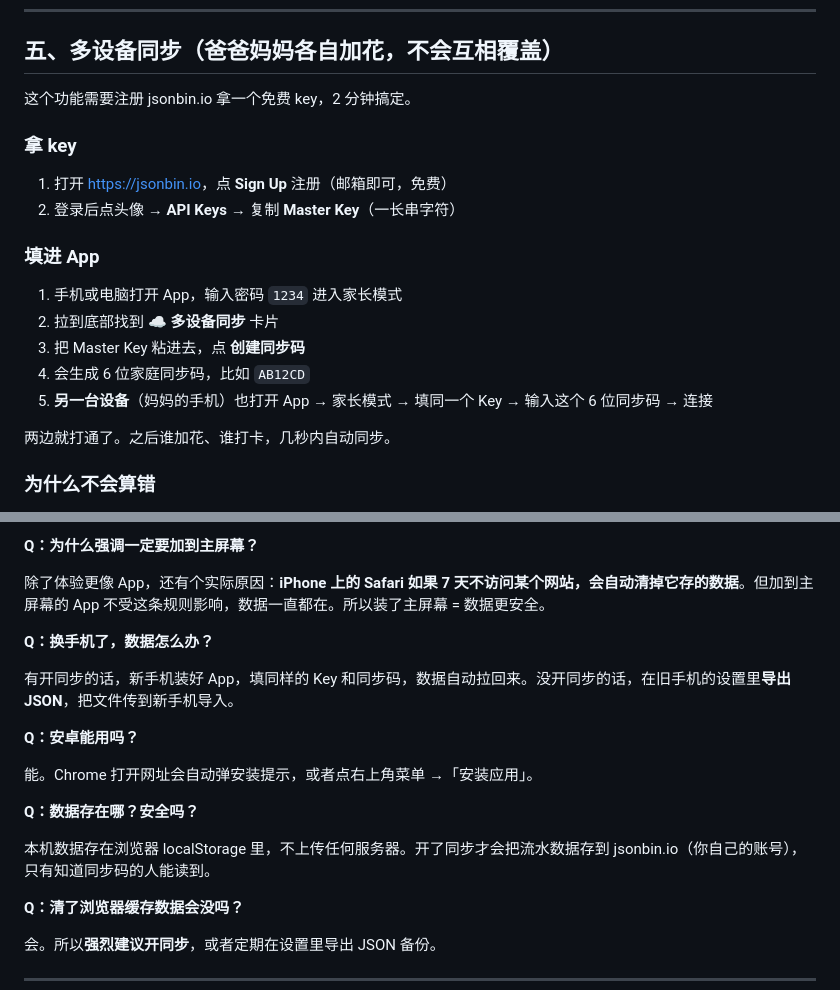
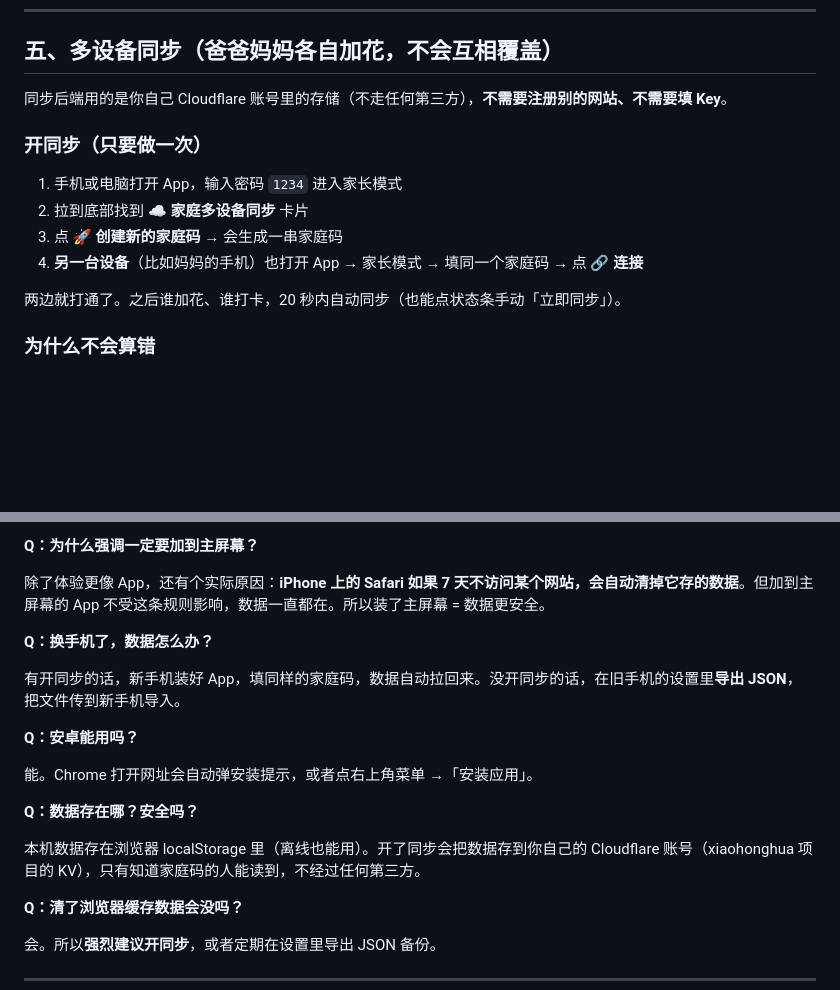
Before and after one commit to jasonzeong/xiaohonghua, a Markdown page: 使用说明.md, 2 parts joined by grey strips. GitHub-like rendering; blank space fills up the shorter version.

Commit message:
sync: update 使用说明.md

```diff
--- a/使用说明.md
+++ b/使用说明.md
@@ -73,22 +73,16 @@
 
 ## 五、多设备同步（爸爸妈妈各自加花，不会互相覆盖）
 
-这个功能需要注册 jsonbin.io 拿一个免费 key，2 分钟搞定。
+同步后端用的是你自己 Cloudflare 账号里的存储（不走任何第三方），**不需要注册别的网站、不需要填 Key**。
 
-### 拿 key
-
-1. 打开 <https://jsonbin.io>，点 **Sign Up** 注册（邮箱即可，免费）
-2. 登录后点头像 → **API Keys** → 复制 **Master Key**（一长串字符）
-
-### 填进 App
+### 开同步（只要做一次）
 
 1. 手机或电脑打开 App，输入密码 `1234` 进入家长模式
-2. 拉到底部找到 **☁️ 多设备同步** 卡片
-3. 把 Master Key 粘进去，点 **创建同步码**
-4. 会生成 6 位家庭同步码，比如 `AB12CD`
-5. **另一台设备**（妈妈的手机）也打开 App → 家长模式 → 填同一个 Key → 输入这个 6 位同步码 → 连接
+2. 拉到底部找到 **☁️ 家庭多设备同步** 卡片
+3. 点 **🚀 创建新的家庭码** → 会生成一串家庭码
+4. **另一台设备**（比如妈妈的手机）也打开 App → 家长模式 → 填同一个家庭码 → 点 **🔗 连接**
 
-两边就打通了。之后谁加花、谁打卡，几秒内自动同步。
+两边就打通了。之后谁加花、谁打卡，20 秒内自动同步（也能点状态条手动「立即同步」）。
 
 ### 为什么不会算错
 
@@ -126,7 +120,7 @@
 
 **Q：换手机了，数据怎么办？**
 
-有开同步的话，新手机装好 App，填同样的 Key 和同步码，数据自动拉回来。没开同步的话，在旧手机的设置里**导出 JSON**，把文件传到新手机导入。
+有开同步的话，新手机装好 App，填同样的家庭码，数据自动拉回来。没开同步的话，在旧手机的设置里**导出 JSON**，把文件传到新手机导入。
 
 **Q：安卓能用吗？**
 
@@ -134,7 +128,7 @@
 
 **Q：数据存在哪？安全吗？**
 
-本机数据存在浏览器 localStorage 里，不上传任何服务器。开了同步才会把流水数据存到 jsonbin.io（你自己的账号），只有知道同步码的人能读到。
+本机数据存在浏览器 localStorage 里（离线也能用）。开了同步会把数据存到你自己的 Cloudflare 账号（xiaohonghua 项目的 KV），只有知道家庭码的人能读到，不经过任何第三方。
 
 **Q：清了浏览器缓存数据会没吗？**
 
```
